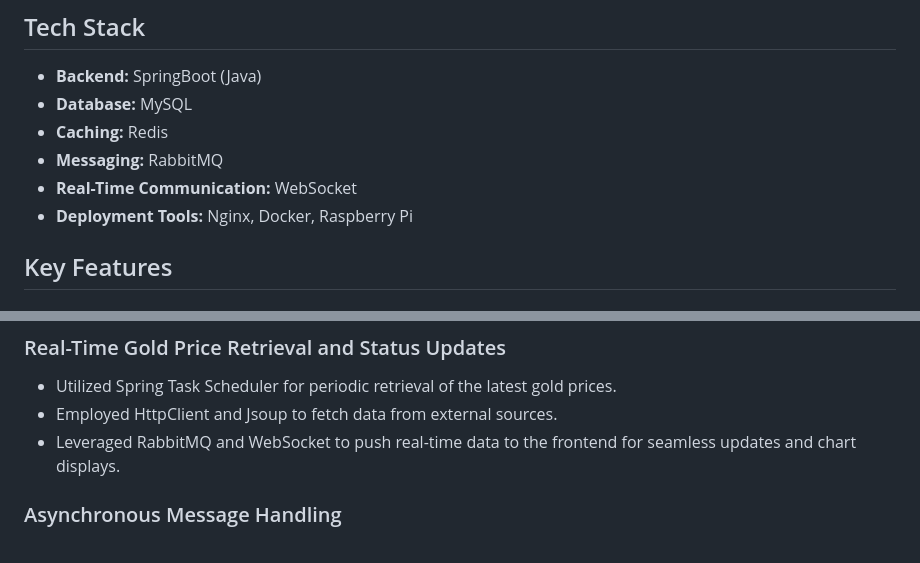
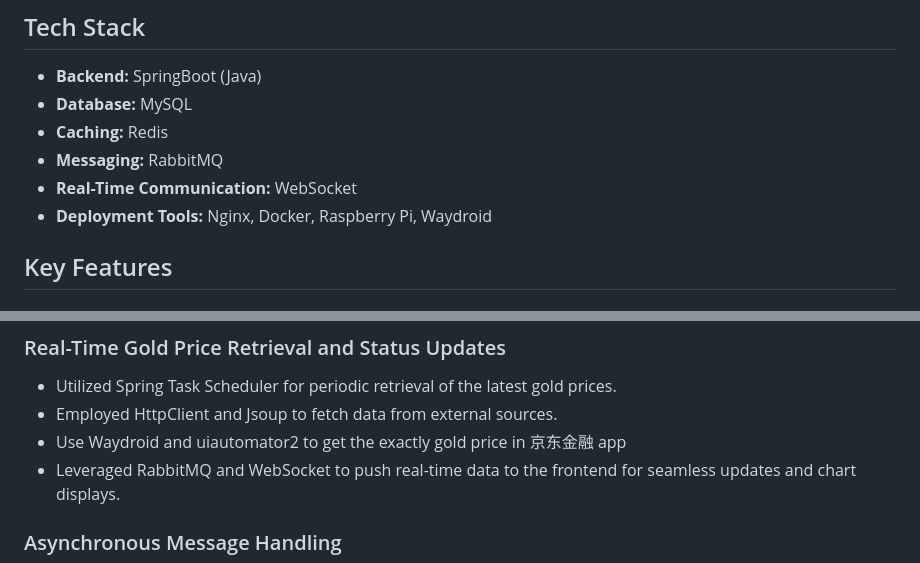
Before and after one commit to 7000qwq/gold, a Markdown page: README.md, 2 parts joined by grey strips. Drawn GitHub-style.

```diff
--- a/README.md
+++ b/README.md
@@ -12,7 +19,7 @@ This project is a web application designed, developed, and deployed to support r
 - **Caching:** Redis
 - **Messaging:** RabbitMQ
 - **Real-Time Communication:** WebSocket
-- **Deployment Tools:** Nginx, Docker, Raspberry Pi
+- **Deployment Tools:** Nginx, Docker, Raspberry Pi, Waydroid
 
 ## Key Features
 ### Identity Verification
@@ -23,6 +30,7 @@ This project is a web application designed, developed, and deployed to support r
 ### Real-Time Gold Price Retrieval and Status Updates
 - Utilized Spring Task Scheduler for periodic retrieval of the latest gold prices.
 - Employed HttpClient and Jsoup to fetch data from external sources.
+- Use Waydroid and uiautomator2 to get the exactly gold price in 京东金融 app
 - Leveraged RabbitMQ and WebSocket to push real-time data to the frontend for seamless updates and chart displays.
 
 ### Asynchronous Message Handling
```
Also changed, not shown: other parts of README.md (+7 -0 lines).
